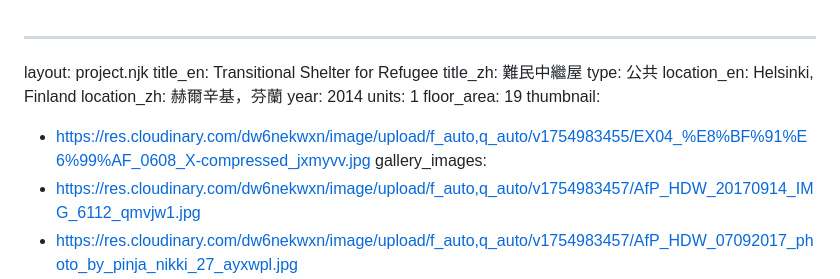
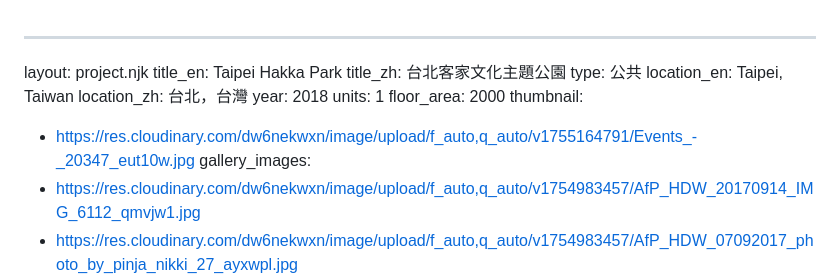
Before and after one commit to dodochiang/atelier3rd, a Markdown page: projects/transitional-shelter-for-refugee0000.md, the part around the change. GitHub-like rendering.

Commit message:
Update 項目 “transitional-shelter-for-refugee0000”

```diff
--- a/projects/transitional-shelter-for-refugee0000.md
+++ b/projects/transitional-shelter-for-refugee0000.md
@@ -1,15 +1,15 @@
 ---
 layout: project.njk
-title_en: Transitional Shelter for Refugee
-title_zh: 難民中繼屋
+title_en: Taipei Hakka Park
+title_zh: 台北客家文化主題公園
 type: 公共
-location_en: Helsinki, Finland
-location_zh: 赫爾辛基，芬蘭
-year: 2014
+location_en: Taipei, Taiwan
+location_zh: 台北，台灣
+year: 2018
 units: 1
-floor_area: 19
+floor_area: 2000
 thumbnail:
-  - https://res.cloudinary.com/dw6nekwxn/image/upload/f_auto,q_auto/v1754983455/EX04_%E8%BF%91%E6%99%AF_0608_X-compressed_jxmyvv.jpg
+  - https://res.cloudinary.com/dw6nekwxn/image/upload/f_auto,q_auto/v1755164791/Events_-_20347_eut10w.jpg
 gallery_images:
   - https://res.cloudinary.com/dw6nekwxn/image/upload/f_auto,q_auto/v1754983457/AfP_HDW_20170914_IMG_6112_qmvjw1.jpg
   - https://res.cloudinary.com/dw6nekwxn/image/upload/f_auto,q_auto/v1754983457/AfP_HDW_07092017_photo_by_pinja_nikki_27_ayxwpl.jpg
```
